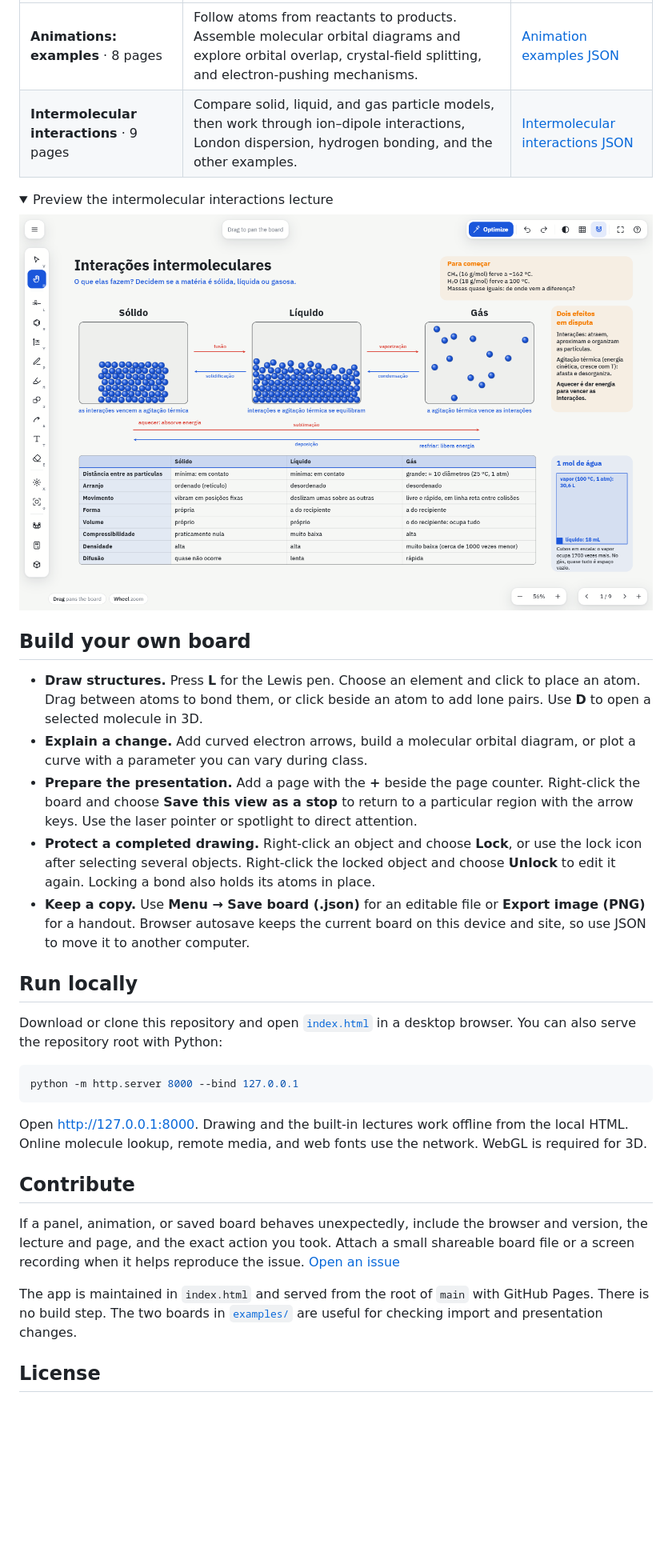
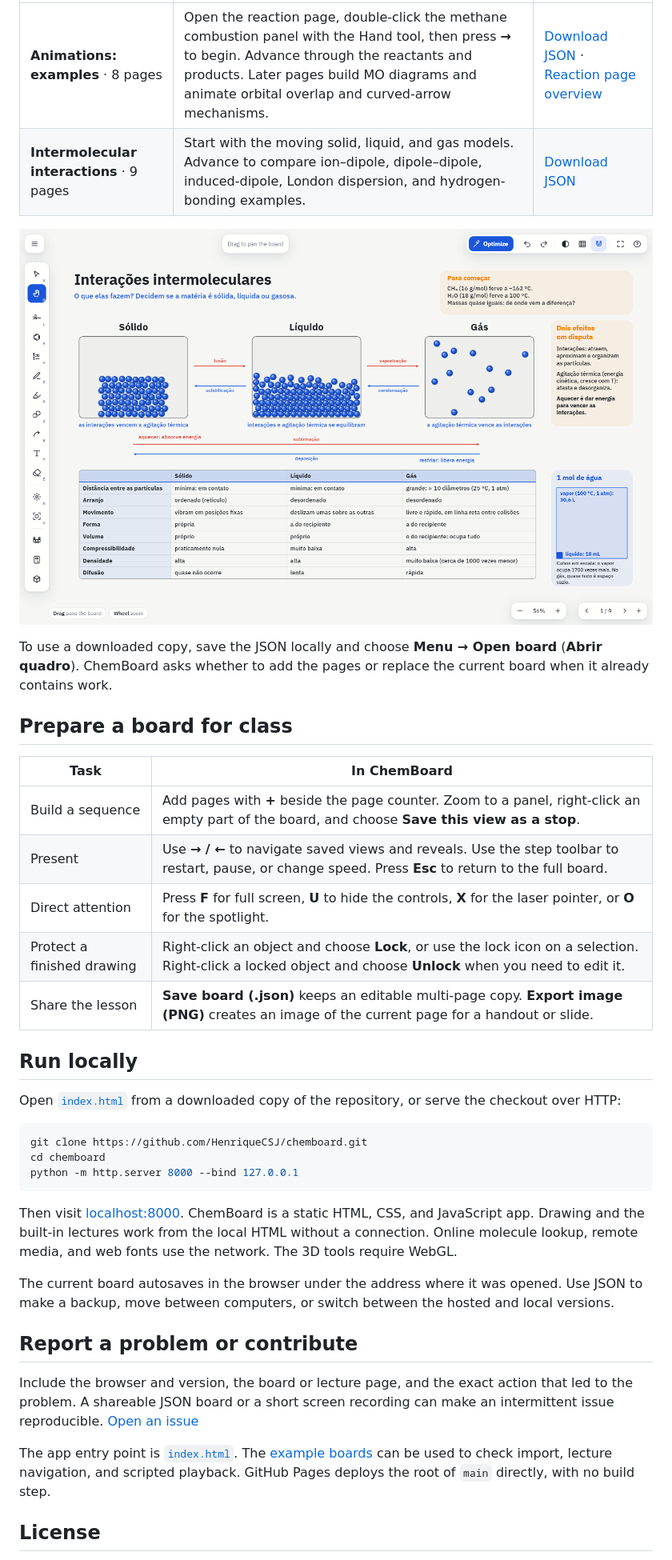
Before and after one commit to HenriqueCSJ/chemboard, a Markdown page: README.md, the part around one of its changes. Shown at 80% size. Rendered like a GitHub page; folded sections open; blank space fills up the shorter version.

````diff
--- a/README.md
+++ b/README.md
@@ -25,37 +50,40 @@ Both lectures below are in Portuguese. They are built into the app. The download
 | --- | --- | --- |
-| **Animations: examples** · 8 pages | Follow atoms from reactants to products. Assemble molecular orbital diagrams and explore orbital overlap, crystal-field splitting, and electron-pushing mechanisms. | [Animation examples JSON](examples/animation-examples.json?raw=1) |
-| **Intermolecular interactions** · 9 pages | Compare solid, liquid, and gas particle models, then work through ion–dipole interactions, London dispersion, hydrogen bonding, and the other examples. | [Intermolecular interactions JSON](examples/intermolecular-interactions.json?raw=1) |
+| **Animations: examples** · 8 pages | Open the reaction page, double-click the methane combustion panel with the Hand tool, then press **→** to begin. Advance through the reactants and products. Later pages build MO diagrams and animate orbital overlap and curved-arrow mechanisms. | [Download JSON](https://henriquecsj.github.io/chemboard/examples/animation-examples.json) · [Reaction page overview](docs/images/reaction-lesson.png) |
+| **Intermolecular interactions** · 9 pages | Start with the moving solid, liquid, and gas models. Advance to compare ion–dipole, dipole–dipole, induced-dipole, London dispersion, and hydrogen-bonding examples. | [Download JSON](https://henriquecsj.github.io/chemboard/examples/intermolecular-interactions.json) |
 
-<details>
-<summary>Preview the intermolecular interactions lecture</summary>
+![The first page of the intermolecular interactions lecture, with moving particle models above a comparison table.](docs/images/intermolecular-lesson.png)
 
-![ChemBoard comparing solid, liquid and gas with animated particle models and a table of properties.](docs/images/intermolecular-lesson.png)
+To use a downloaded copy, save the JSON locally and choose **Menu → Open board** (**Abrir quadro**). ChemBoard asks whether to add the pages or replace the current board when it already contains work.
 
-</details>
+## Prepare a board for class
 
-## Build your own board
-
-- **Draw structures.** Press **L** for the Lewis pen. Choose an element and click to place an atom. Drag between atoms to bond them, or click beside an atom to add lone pairs. Use **D** to open a selected molecule in 3D.
-- **Explain a change.** Add curved electron arrows, build a molecular orbital diagram, or plot a curve with a parameter you can vary during class.
-- **Prepare the presentation.** Add a page with the **+** beside the page counter. Right-click the board and choose **Save this view as a stop** to return to a particular region with the arrow keys. Use the laser pointer or spotlight to direct attention.
-- **Protect a completed drawing.** Right-click an object and choose **Lock**, or use the lock icon after selecting several objects. Right-click the locked object and choose **Unlock** to edit it again. Locking a bond also holds its atoms in place.
-- **Keep a copy.** Use **Menu → Save board (.json)** for an editable file or **Export image (PNG)** for a handout. Browser autosave keeps the current board on this device and site, so use JSON to move it to another computer.
+| Task | In ChemBoard |
+| --- | --- |
+| Build a sequence | Add pages with **+** beside the page counter. Zoom to a panel, right-click an empty part of the board, and choose **Save this view as a stop**. |
+| Present | Use **→ / ←** to navigate saved views and reveals. Use the step toolbar to restart, pause, or change speed. Press **Esc** to return to the full board. |
+| Direct attention | Press **F** for full screen, **U** to hide the controls, **X** for the laser pointer, or **O** for the spotlight. |
+| Protect a finished drawing | Right-click an object and choose **Lock**, or use the lock icon on a selection. Right-click a locked object and choose **Unlock** when you need to edit it. |
+| Share the lesson | **Save board (.json)** keeps an editable multi-page copy. **Export image (PNG)** creates an image of the current page for a handout or slide. |
 
 ## Run locally
 
-Download or clone this repository and open [`index.html`](index.html) in a desktop browser. You can also serve the repository root with Python:
+Open [`index.html`](index.html) from a downloaded copy of the repository, or serve the checkout over HTTP:
 
 ```sh
+git clone https://github.com/HenriqueCSJ/chemboard.git
+cd chemboard
 python -m http.server 8000 --bind 127.0.0.1
 ```
 
-Open [http://127.0.0.1:8000](http://127.0.0.1:8000/). Drawing and the built-in lectures work offline from the local HTML. Online molecule lookup, remote media, and web fonts use the network. WebGL is required for 3D.
+Then visit [localhost:8000](http://127.0.0.1:8000/). ChemBoard is a static HTML, CSS, and JavaScript app. Drawing and the built-in lectures work from the local HTML without a connection. Online molecule lookup, remote media, and web fonts use the network. The 3D tools require WebGL.
 
-## Contribute
+The current board autosaves in the browser under the address where it was opened. Use JSON to make a backup, move between computers, or switch between the hosted and local versions.
 
-If a panel, animation, or saved board behaves unexpectedly, include the browser and version, the lecture and page, and the exact action you took. Attach a small shareable board file or a screen recording when it helps reproduce the issue. [Open an issue](https://github.com/HenriqueCSJ/chemboard/issues/new)
+## Report a problem or contribute
 
-The app is maintained in `index.html` and served from the root of `main` with GitHub Pages. There is no build step. The two boards in [`examples/`](examples/) are useful for checking import and presentation changes.
+Include the browser and version, the board or lecture page, and the exact action that led to the problem. A shareable JSON board or a short screen recording can make an intermittent issue reproducible. [Open an issue](https://github.com/HenriqueCSJ/chemboard/issues/new)
+
+The app entry point is [`index.html`](index.html). The [example boards](examples/) can be used to check import, lecture navigation, and scripted playback. GitHub Pages deploys the root of `main` directly, with no build step.
 
 ## License
 
````
Also changed, not shown: other parts of README.md (+40 -15 lines), docs/README.pt-BR.md (added, +63 -0 lines), docs/images/atomic-orbitals.png (added), docs/images/methane-3d.png (added), 6 other files.
